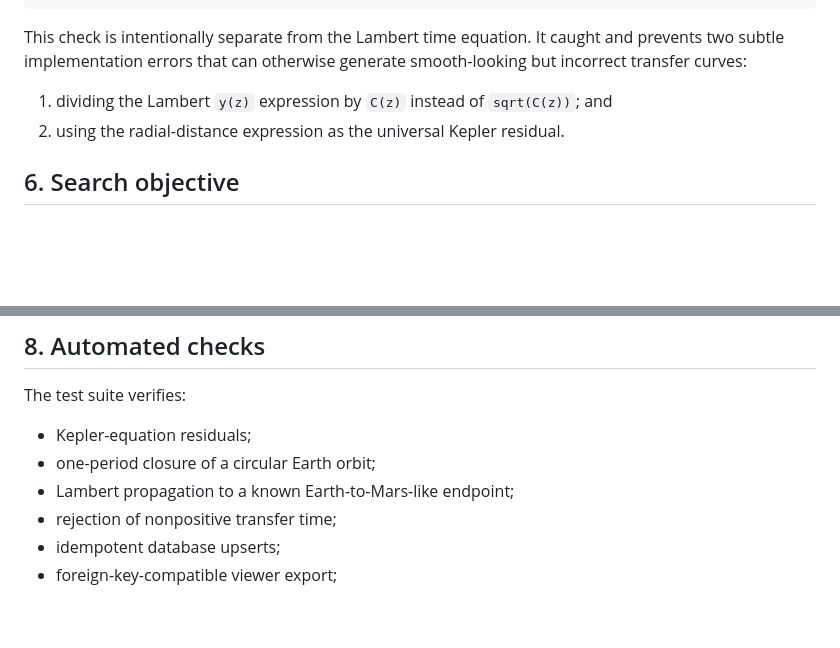
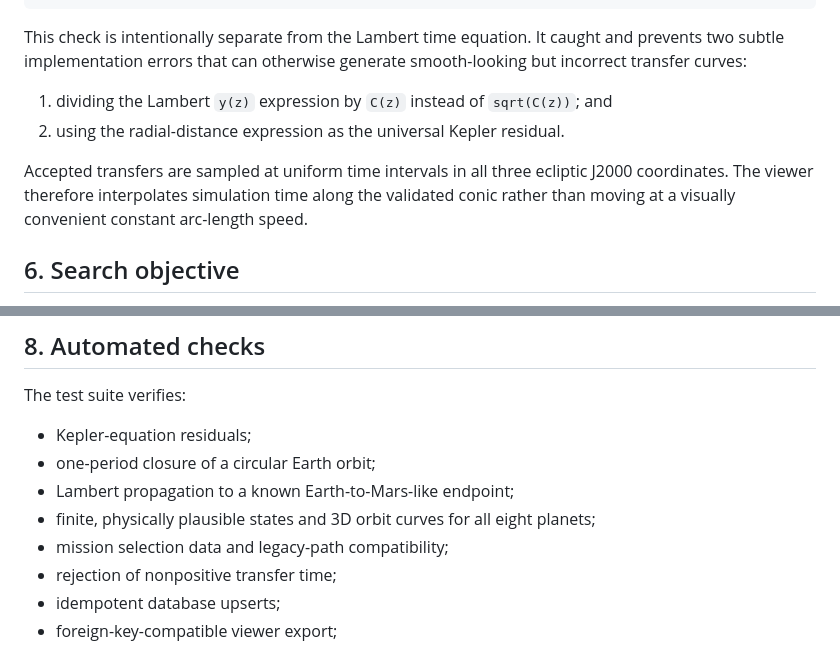
Before and after one commit to mcranny/neo-updater, a Markdown page: docs/math.md, 2 parts joined by grey strips. GitHub-like rendering; blank space fills up the shorter version.

```diff
--- a/docs/math.md
+++ b/docs/math.md
@@ -103,6 +103,8 @@ This check is intentionally separate from the Lambert time equation. It caught a
 1. dividing the Lambert `y(z)` expression by `C(z)` instead of `sqrt(C(z))`; and
 2. using the radial-distance expression as the universal Kepler residual.
 
+Accepted transfers are sampled at uniform time intervals in all three ecliptic J2000 coordinates. The viewer therefore interpolates simulation time along the validated conic rather than moving at a visually convenient constant arc-length speed.
+
 ## 6. Search objective
 
 For each close approach, the application evaluates a configured grid of arrival offsets and times of flight. For a candidate solution,
@@ -140,6 +142,8 @@ The test suite verifies:
 - Kepler-equation residuals;
 - one-period closure of a circular Earth orbit;
 - Lambert propagation to a known Earth-to-Mars-like endpoint;
+- finite, physically plausible states and 3D orbit curves for all eight planets;
+- mission selection data and legacy-path compatibility;
 - rejection of nonpositive transfer time;
 - idempotent database upserts;
 - foreign-key-compatible viewer export;
```
Also changed, not shown: README.md (+22 -4 lines), docs/mission-viewer.png (added), 12 other files.
